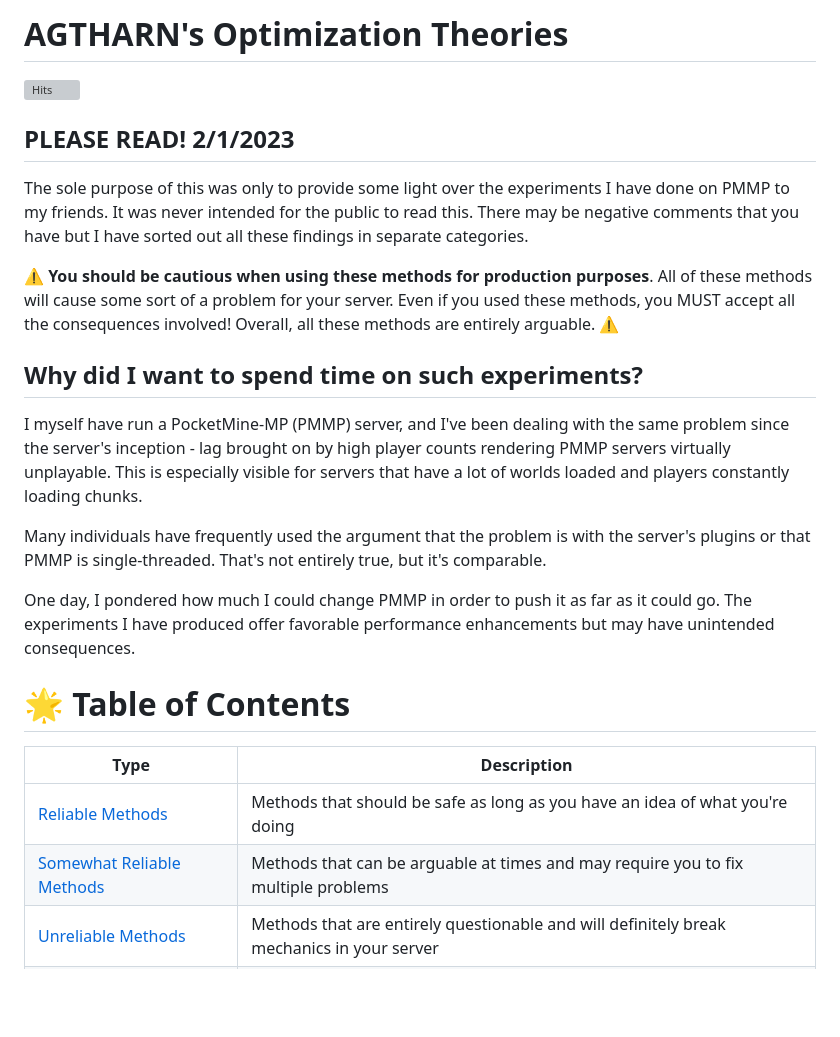
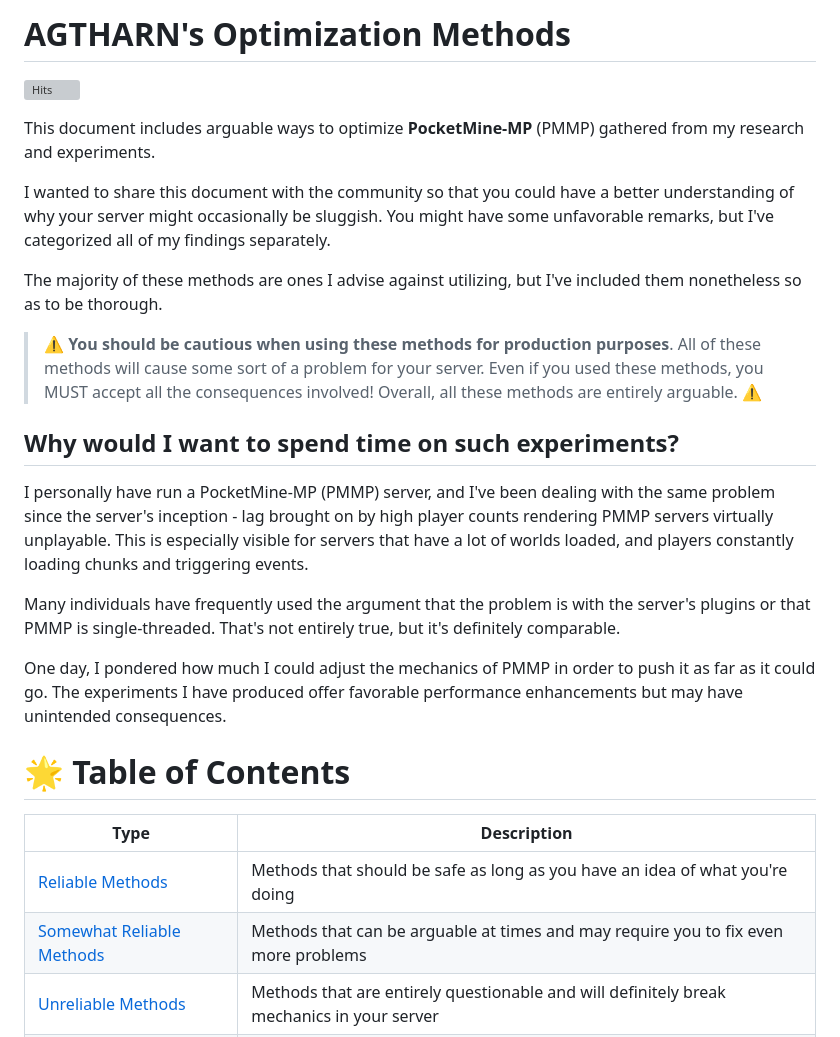
Before and after one commit to AGTHARN/PMMP-Optimizations, a Markdown page: README.md, the part around one of its changes. Drawn GitHub-style; blank space fills up the shorter version; grey boxes are pictures that could not be loaded.

```diff
--- a/README.md
+++ b/README.md
@@ -1,23 +1,26 @@
-# AGTHARN's Optimization Theories
+# AGTHARN's Optimization Methods
 [![Hits](https://hits.sh/github.com/AGTHARN/PMMP-Optimizations.svg?view=today-total&style=flat-square&label=views)](https://hits.sh/github.com/AGTHARN/PMMP-Optimizations/)
 
-## PLEASE READ! 2/1/2023
-The sole purpose of this was only to provide some light over the experiments I have done on PMMP to my friends. It was never intended for the public to read this. There may be negative comments that you have but I have sorted out all these findings in separate categories.
+This document includes arguable ways to optimize **PocketMine-MP** (PMMP) gathered from my research and experiments.
 
-⚠️ **You should be cautious when using these methods for production purposes**. All of these methods will cause some sort of a problem for your server. Even if you used these methods, you MUST accept all the consequences involved! Overall, all these methods are entirely arguable. ⚠️
+I wanted to share this document with the community so that you could have a better understanding of why your server might occasionally be sluggish. You might have some unfavorable remarks, but I've categorized all of my findings separately.
 
-## Why did I want to spend time on such experiments?
-I myself have run a PocketMine-MP (PMMP) server, and I've been dealing with the same problem since the server's inception - lag brought on by high player counts rendering PMMP servers virtually unplayable. This is especially visible for servers that have a lot of worlds loaded and players constantly loading chunks.
+The majority of these methods are ones I advise against utilizing, but I've included them nonetheless so as to be thorough.
 
-Many individuals have frequently used the argument that the problem is with the server's plugins or that PMMP is single-threaded. That's not entirely true, but it's comparable.
+> ⚠️ **You should be cautious when using these methods for production purposes**. All of these methods will cause some sort of a problem for your server. Even if you used these methods, you MUST accept all the consequences involved! Overall, all these methods are entirely arguable. ⚠️
 
-One day, I pondered how much I could change PMMP in order to push it as far as it could go. The experiments I have produced offer favorable performance enhancements but may have unintended consequences.
+## Why would I want to spend time on such experiments?
+I personally have run a PocketMine-MP (PMMP) server, and I've been dealing with the same problem since the server's inception - lag brought on by high player counts rendering PMMP servers virtually unplayable. This is especially visible for servers that have a lot of worlds loaded, and players constantly loading chunks and triggering events.
+
+Many individuals have frequently used the argument that the problem is with the server's plugins or that PMMP is single-threaded. That's not entirely true, but it's definitely comparable.
+
+One day, I pondered how much I could adjust the mechanics of PMMP in order to push it as far as it could go. The experiments I have produced offer favorable performance enhancements but may have unintended consequences.
 
 # 🌟 Table of Contents
 | Type | Description |
 | ----------- | ------- |
 | [Reliable Methods](https://github.com/AGTHARN/PMMP-Optimizations/blob/main/docs/RELIABLE.md) | Methods that should be safe as long as you have an idea of what you're doing |
-| [Somewhat Reliable Methods](https://github.com/AGTHARN/PMMP-Optimizations/blob/main/docs/SOMEWHAT_RELIABLE.md) | Methods that can be arguable at times and may require you to fix multiple problems |
+| [Somewhat Reliable Methods](https://github.com/AGTHARN/PMMP-Optimizations/blob/main/docs/SOMEWHAT_RELIABLE.md) | Methods that can be arguable at times and may require you to fix even more problems |
 | [Unreliable Methods](https://github.com/AGTHARN/PMMP-Optimizations/blob/main/docs/UNRELIABLE.md) | Methods that are entirely questionable and will definitely break mechanics in your server |
 | [Frequently Asked Questions](https://github.com/AGTHARN/PMMP-Optimizations/blob/main/docs/FAQ.md) | Questions that you may have on this document |
 
```
Also changed, not shown: other parts of README.md (+1 -1 lines).
